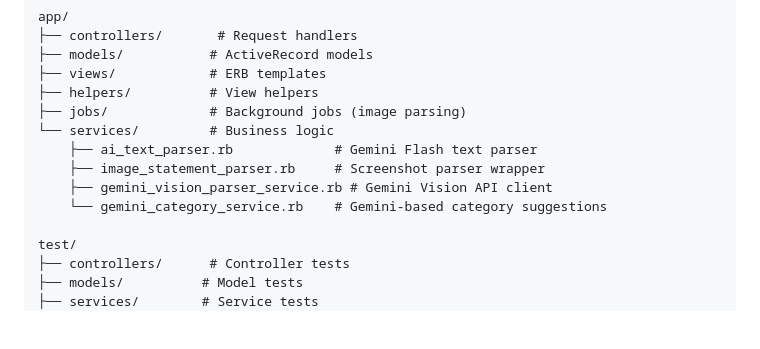
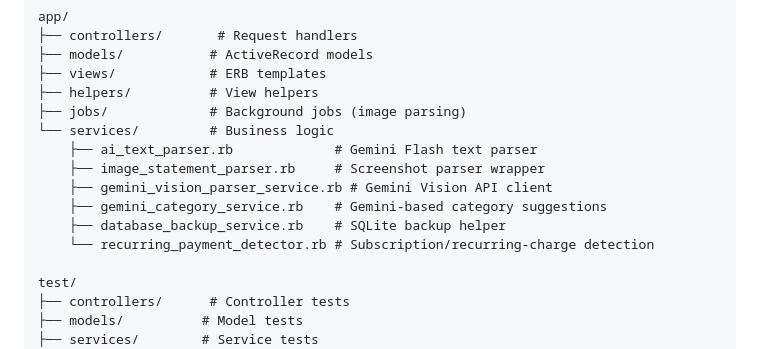
Before and after one commit to alxdr3k/xef-scale, a Markdown page: README.md, the part around the change. GitHub-like rendering; blank space fills up the shorter version.

```diff
--- a/README.md
+++ b/README.md
@@ -83,7 +83,9 @@ app/
     ├── ai_text_parser.rb             # Gemini Flash text parser
     ├── image_statement_parser.rb     # Screenshot parser wrapper
     ├── gemini_vision_parser_service.rb # Gemini Vision API client
-    └── gemini_category_service.rb    # Gemini-based category suggestions
+    ├── gemini_category_service.rb    # Gemini-based category suggestions
+    ├── database_backup_service.rb    # SQLite backup helper
+    └── recurring_payment_detector.rb # Subscription/recurring-charge detection
 
 test/
 ├── controllers/      # Controller tests
```
Also changed, not shown: docs/categorization.md (+4 -3 lines).
